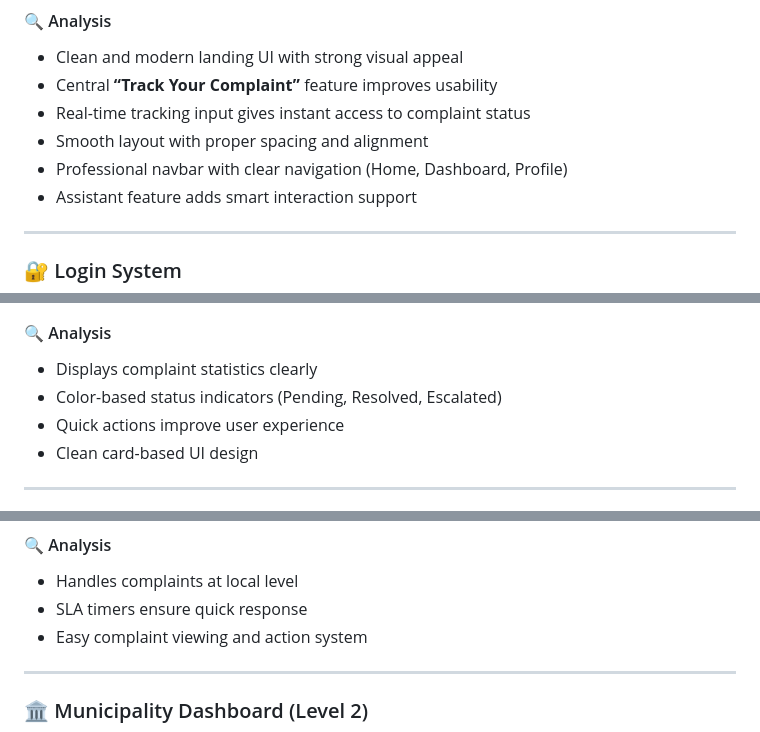
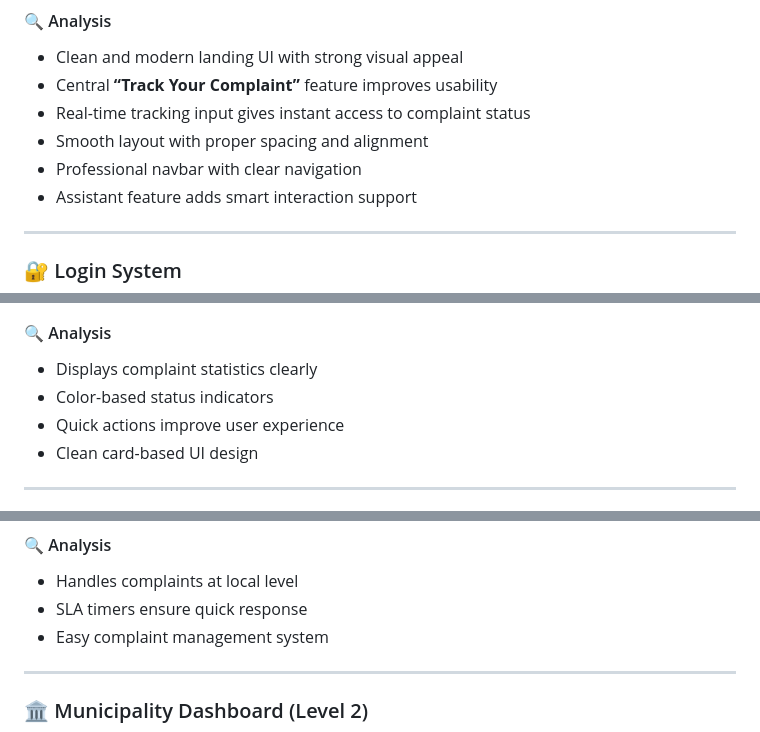
Before and after one commit to VANITHA1011/complaint_management_system, a Markdown page: README.md, 3 parts joined by grey strips. GitHub-like rendering.

```diff
--- a/README.md
+++ b/README.md
@@ -27,7 +27,7 @@ The system ensures:
 - Central **“Track Your Complaint”** feature improves usability
 - Real-time tracking input gives instant access to complaint status
 - Smooth layout with proper spacing and alignment
-- Professional navbar with clear navigation (Home, Dashboard, Profile)
+- Professional navbar with clear navigation
 - Assistant feature adds smart interaction support
 
 ---
@@ -65,7 +65,7 @@ The system ensures:
 #### 🔍 Analysis
 
 - Displays complaint statistics clearly
-- Color-based status indicators (Pending, Resolved, Escalated)
+- Color-based status indicators
 - Quick actions improve user experience
 - Clean card-based UI design
 
@@ -79,7 +79,7 @@ The system ensures:
 
 - Handles complaints at local level
 - SLA timers ensure quick response
-- Easy complaint viewing and action system
+- Easy complaint management system
 
 ---
 
```
Also changed, not shown: other parts of README.md (+4 -1 lines).
